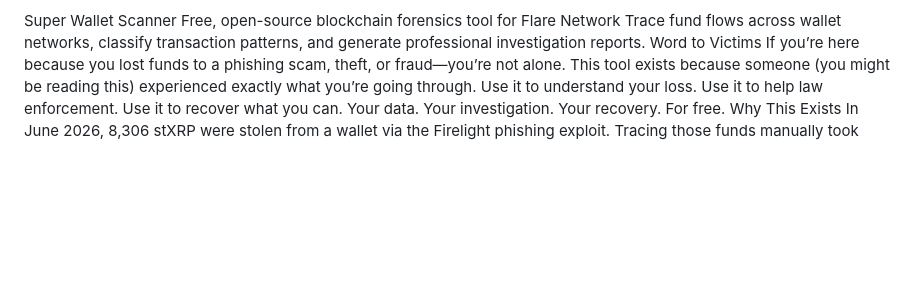
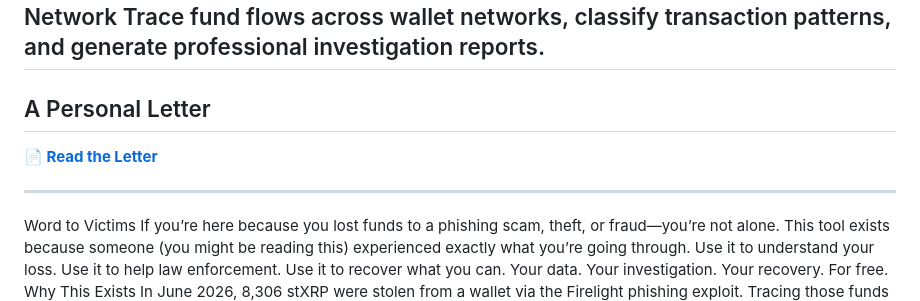
Before and after one commit to SayWhenxi4/wallet-tracer, a Markdown page: README.md, the part around the change. Drawn GitHub-style; blank space fills up the shorter version.

```diff
--- a/README.md
+++ b/README.md
@@ -2,6 +2,13 @@ Super Wallet Scanner
 Free, open-source blockchain forensics tool for Flare Network
 Trace fund flows across wallet networks, classify transaction patterns, and generate
 professional investigation reports.
+---
+
+## A Personal Letter
+
+**[📄 Read the Letter](./PERSONAL_LETTER.pdf)**
+
+---
 Word to Victims
 If you’re here because you lost funds to a phishing scam, theft, or fraud—you’re not alone.
 This tool exists because someone (you might be reading this) experienced exactly what
```
